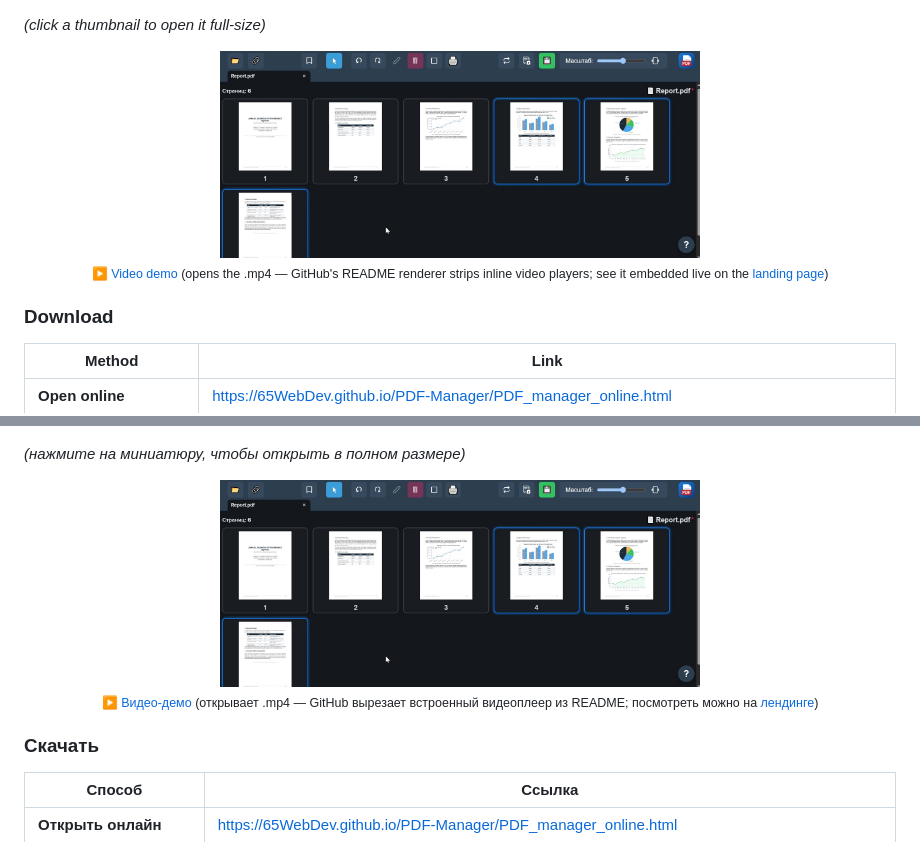
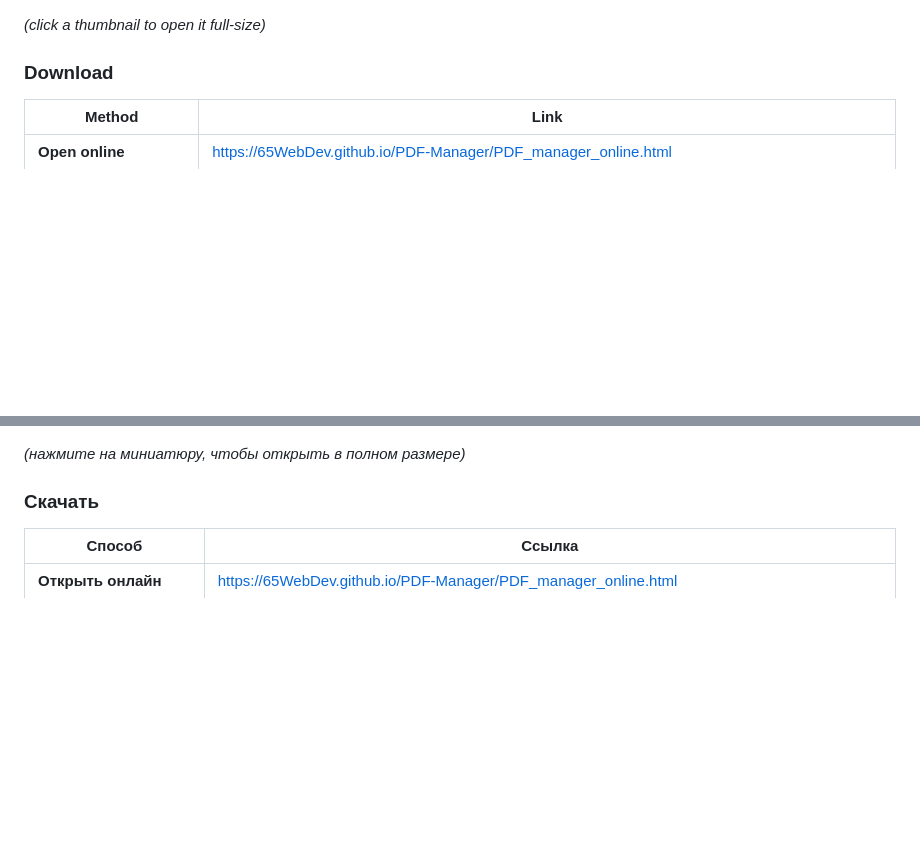
Before and after one commit to 65WebDev/PDF-Manager, a Markdown page: README.md, 2 parts joined by grey strips. Rendered like a GitHub page; blank space fills up the shorter version.

Commit message:
docs: drop video mention from README
GitHub Release assets are served with Content-Disposition: attachment, so
the "click to watch" thumbnail just forced a download of the 57MB file
instead of playing it — not worth it in the README. The video still plays
properly (inline, no download) on the landing page.

Co-Authored-By: Claude Sonnet 5 <noreply@anthropic.com>
Claude-Session: https://claude.ai/code/session_01R8PwB3eTkG4RrccJniQyjR

```diff
--- a/README.md
+++ b/README.md
@@ -32,13 +32,6 @@
 </table>
 
 *(click a thumbnail to open it full-size)*
-
-<p align="center">
-  <a href="https://github.com/65WebDev/PDF-Manager/releases/download/demo-video/demo.mp4">
-    <img src="docs/screenshots/06-video-poster.jpg" width="480" alt="Video demo — click to play">
-  </a>
-  <br><sub>▶ <a href="https://github.com/65WebDev/PDF-Manager/releases/download/demo-video/demo.mp4">Video demo</a> (opens the .mp4 — GitHub's README renderer strips inline video players; see it embedded live on the <a href="https://65webdev.github.io/PDF-Manager/">landing page</a>)</sub>
-</p>
 
 ### Download
 
@@ -117,13 +110,6 @@ After downloading, open the HTML file in your browser. The online version loads
 
 *(нажмите на миниатюру, чтобы открыть в полном размере)*
 
-<p align="center">
-  <a href="https://github.com/65WebDev/PDF-Manager/releases/download/demo-video/demo.mp4">
-    <img src="docs/screenshots/06-video-poster.jpg" width="480" alt="Видео-демо — нажмите, чтобы воспроизвести">
-  </a>
-  <br><sub>▶ <a href="https://github.com/65WebDev/PDF-Manager/releases/download/demo-video/demo.mp4">Видео-демо</a> (открывает .mp4 — GitHub вырезает встроенный видеоплеер из README; посмотреть можно на <a href="https://65webdev.github.io/PDF-Manager/">лендинге</a>)</sub>
-</p>
-
 ### Скачать
 
 | Способ | Ссылка |
```
